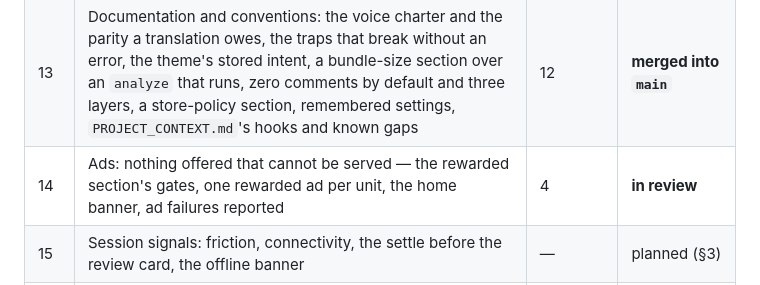
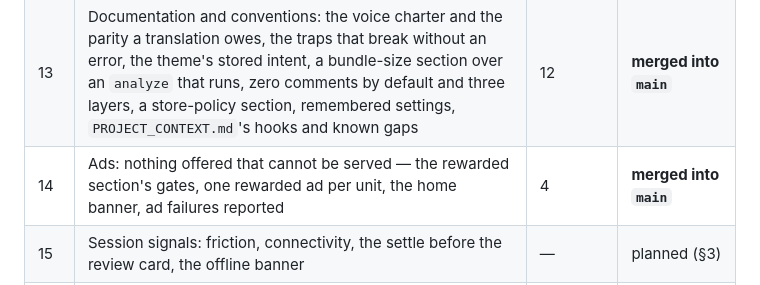
Before and after one commit to SoroMoise/rn-starter, a Markdown page: docs/boilerplate-audit/ROADMAP.md, the part around the change. Rendered like a GitHub page.

Commit message:
docs(audit): record lot 14 as merged
Lot 14's row still read "in review" after SoroMoise/rn-starter#16 was
merged.

Co-Authored-By: Claude Opus 5.5 <noreply@anthropic.com>

```diff
--- a/docs/boilerplate-audit/ROADMAP.md
+++ b/docs/boilerplate-audit/ROADMAP.md
@@ -32,7 +32,7 @@ audit of that gap and the plan to close it.
 | 11 | Plugins and Android build: the font filter's guard, RevenueCat's web SDK stubbed out, the permissions nothing uses blocked, the dead `privacy` block, why `android/` stays uncommitted, the changelog doctrine, the release documented, `setup.sh`'s sweep completed | 8 | **merged into `main`** |
 | 12 | Assets, legal, api and monorepo: every brand image from one script, the legal links as constants, a static bilingual site with a privacy policy and terms written for the starter's SDKs, the entitlement checked on the server, the backend removable in one command, day one and `./gradlew clean` documented | 9 | **merged into `main`** |
 | 13 | Documentation and conventions: the voice charter and the parity a translation owes, the traps that break without an error, the theme's stored intent, a bundle-size section over an `analyze` that runs, zero comments by default and three layers, a store-policy section, remembered settings, `PROJECT_CONTEXT.md`'s hooks and known gaps | 12 | **merged into `main`** |
-| 14 | Ads: nothing offered that cannot be served — the rewarded section's gates, one rewarded ad per unit, the home banner, ad failures reported | 4 | **in review** |
+| 14 | Ads: nothing offered that cannot be served — the rewarded section's gates, one rewarded ad per unit, the home banner, ad failures reported | 4 | **merged into `main`** |
 | 15 | Session signals: friction, connectivity, the settle before the review card, the offline banner | — | planned (§3) |
 | 16 | Accessibility: roles, states and labels on the UI library, the RTL banner's offset | — | planned (§3) |
 | 17 | Colour tokens and the onboarding: brand colours and the last gradients, the lazy onboarding, the welcome CTA's reserve, a showcase step | — | planned (§3) |
```
